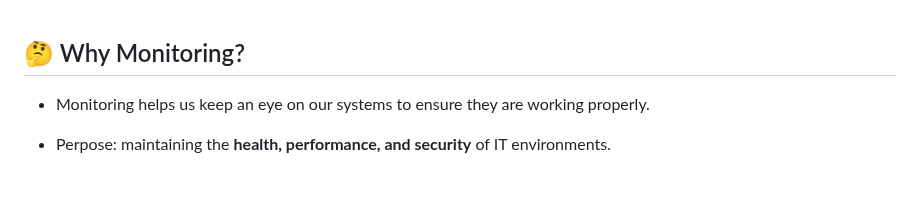
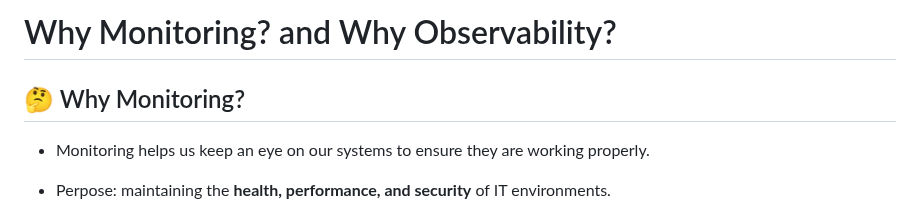
Before and after one commit to kumsa-Mergia/monitoring-and-observability, a Markdown page: why.md, the part around the change. GitHub-like rendering; blank space fills up the shorter version.

Commit message:
Why Monitoring? and Why Observability?

```diff
--- a/why.md
+++ b/why.md
@@ -1,3 +1,5 @@
+# Why Monitoring? and Why Observability?
+
 ## 🤔 Why Monitoring?
 - Monitoring helps us keep an eye on our systems to ensure they are working properly.
 - Perpose:  maintaining the **health, performance, and security** of IT environments.
```
